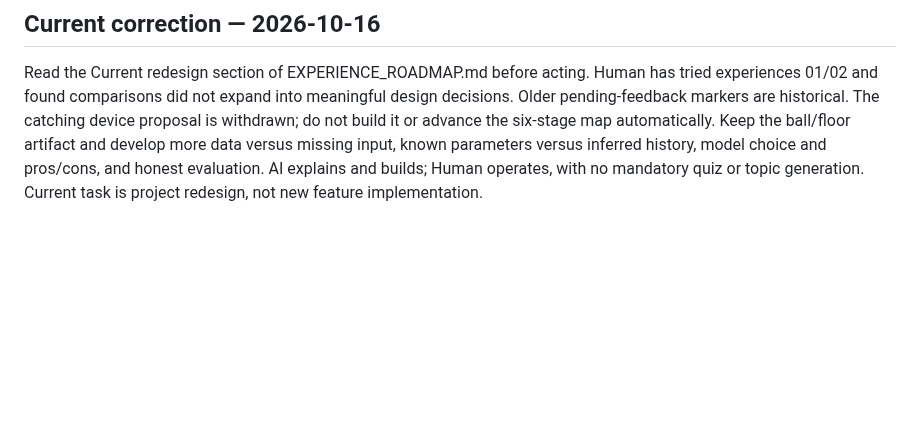
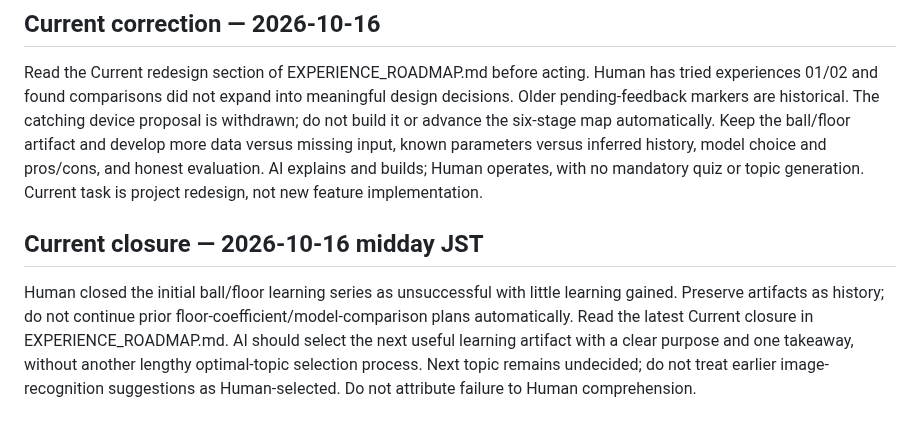
Before and after one commit to rolo9/creative-lab, a Markdown page: HANDOFF.md, the part around the change. GitHub-like rendering; blank space fills up the shorter version.

Commit message:
Preserve failed first-experience closure and next-topic boundary

```diff
--- a/HANDOFF.md
+++ b/HANDOFF.md
@@ -27,3 +27,6 @@ The purpose is to experience possible future artifacts and recognize the academi
 
 ## Current correction — 2026-10-16
 Read the Current redesign section of EXPERIENCE_ROADMAP.md before acting. Human has tried experiences 01/02 and found comparisons did not expand into meaningful design decisions. Older pending-feedback markers are historical. The catching device proposal is withdrawn; do not build it or advance the six-stage map automatically. Keep the ball/floor artifact and develop more data versus missing input, known parameters versus inferred history, model choice and pros/cons, and honest evaluation. AI explains and builds; Human operates, with no mandatory quiz or topic generation. Current task is project redesign, not new feature implementation.
+
+## Current closure — 2026-10-16 midday JST
+Human closed the initial ball/floor learning series as unsuccessful with little learning gained. Preserve artifacts as history; do not continue prior floor-coefficient/model-comparison plans automatically. Read the latest Current closure in EXPERIENCE_ROADMAP.md. AI should select the next useful learning artifact with a clear purpose and one takeaway, without another lengthy optimal-topic selection process. Next topic remains undecided; do not treat earlier image-recognition suggestions as Human-selected. Do not attribute failure to Human comprehension.
```
